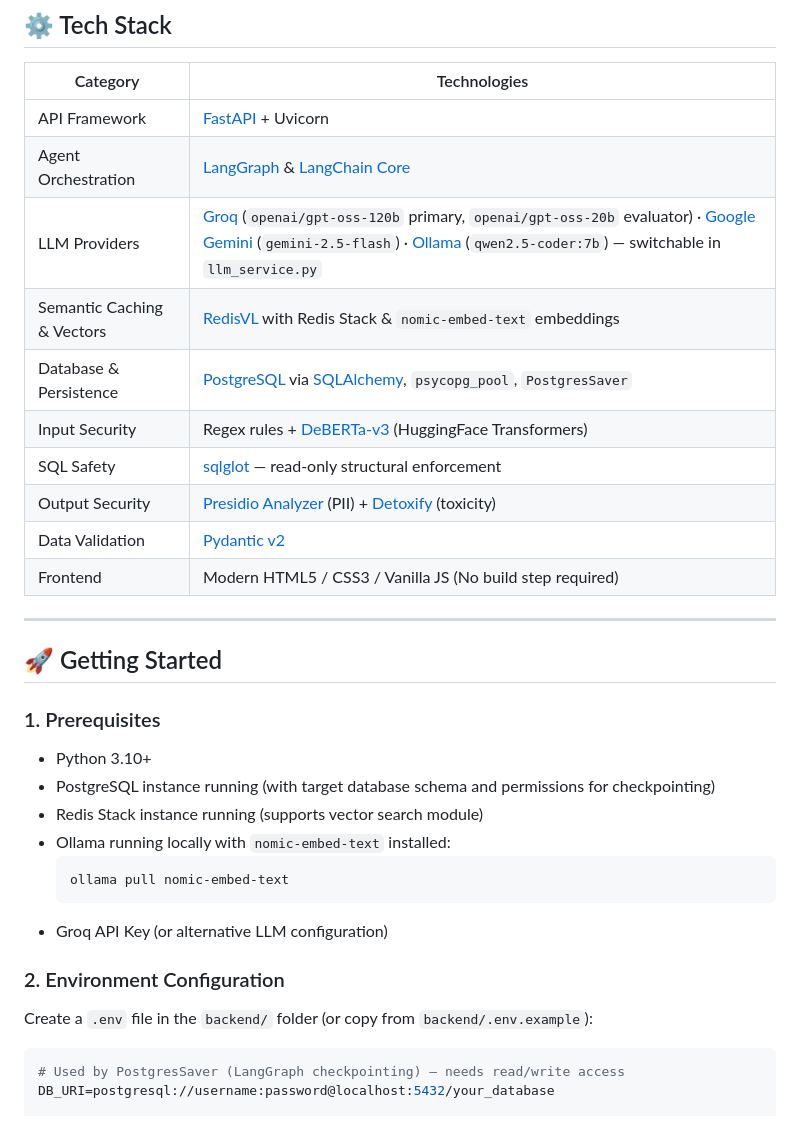
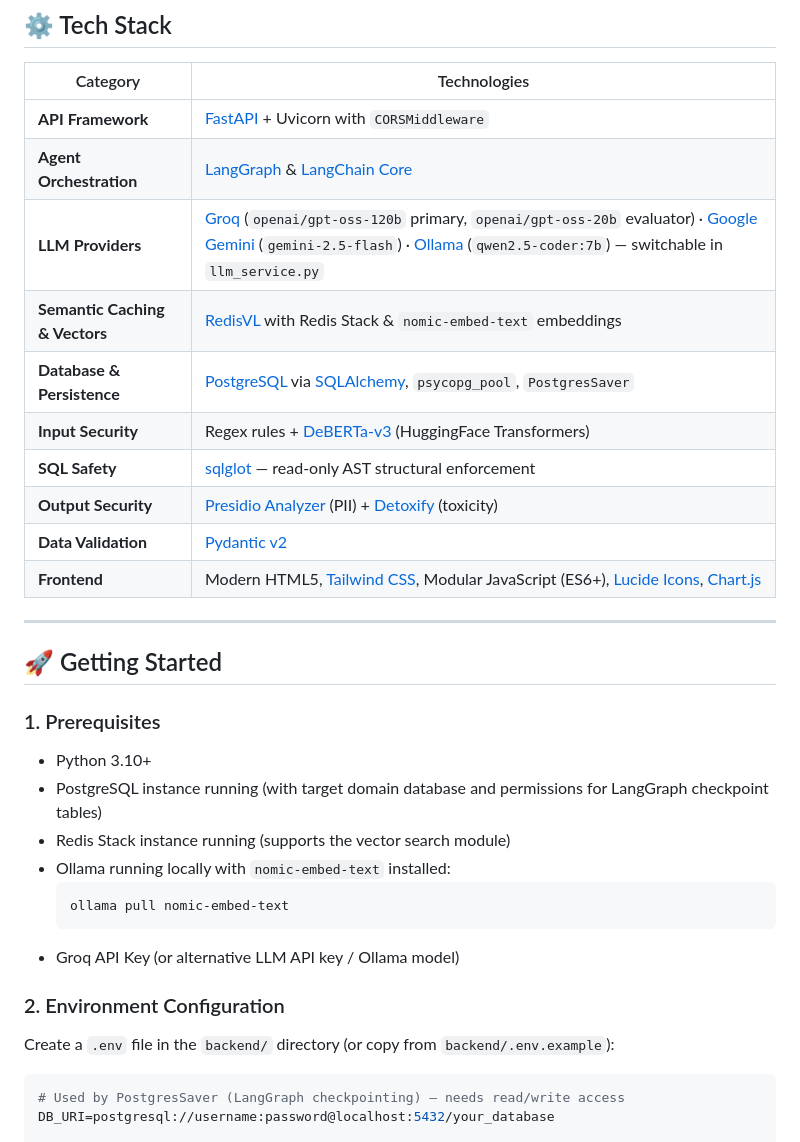
Before and after one commit to Rayyanxalii/text-to-sql, a Markdown page: README.md, the part around one of its changes. GitHub-like rendering.

````diff
--- a/README.md
+++ b/README.md
@@ -142,16 +154,16 @@ text-to-sql/
 
 | Category | Technologies |
 |---|---|
-| API Framework | [FastAPI](https://fastapi.tiangolo.com/) + Uvicorn |
-| Agent Orchestration | [LangGraph](https://langchain-ai.github.io/langgraph/) & [LangChain Core](https://python.langchain.com/) |
-| LLM Providers | [Groq](https://groq.com/) (`openai/gpt-oss-120b` primary, `openai/gpt-oss-20b` evaluator) · [Google Gemini](https://ai.google.dev/) (`gemini-2.5-flash`) · [Ollama](https://ollama.com/) (`qwen2.5-coder:7b`) — switchable in `llm_service.py` |
-| Semantic Caching & Vectors | [RedisVL](https://redisvl.com/) with Redis Stack & `nomic-embed-text` embeddings |
-| Database & Persistence | [PostgreSQL](https://www.postgresql.org/) via [SQLAlchemy](https://www.sqlalchemy.org/), `psycopg_pool`, `PostgresSaver` |
-| Input Security | Regex rules + [DeBERTa-v3](https://huggingface.co/protectai/deberta-v3-base-prompt-injection-v2) (HuggingFace Transformers) |
-| SQL Safety | [sqlglot](https://github.com/tobymao/sqlglot) — read-only structural enforcement |
-| Output Security | [Presidio Analyzer](https://microsoft.github.io/presidio/) (PII) + [Detoxify](https://github.com/unitaryai/detoxify) (toxicity) |
-| Data Validation | [Pydantic v2](https://docs.pydantic.dev/) |
-| Frontend | Modern HTML5 / CSS3 / Vanilla JS (No build step required) |
+| **API Framework** | [FastAPI](https://fastapi.tiangolo.com/) + Uvicorn with `CORSMiddleware` |
+| **Agent Orchestration** | [LangGraph](https://langchain-ai.github.io/langgraph/) & [LangChain Core](https://python.langchain.com/) |
+| **LLM Providers** | [Groq](https://groq.com/) (`openai/gpt-oss-120b` primary, `openai/gpt-oss-20b` evaluator) · [Google Gemini](https://ai.google.dev/) (`gemini-2.5-flash`) · [Ollama](https://ollama.com/) (`qwen2.5-coder:7b`) — switchable in `llm_service.py` |
+| **Semantic Caching & Vectors** | [RedisVL](https://redisvl.com/) with Redis Stack & `nomic-embed-text` embeddings |
+| **Database & Persistence** | [PostgreSQL](https://www.postgresql.org/) via [SQLAlchemy](https://www.sqlalchemy.org/), `psycopg_pool`, `PostgresSaver` |
+| **Input Security** | Regex rules + [DeBERTa-v3](https://huggingface.co/protectai/deberta-v3-base-prompt-injection-v2) (HuggingFace Transformers) |
+| **SQL Safety** | [sqlglot](https://github.com/tobymao/sqlglot) — read-only AST structural enforcement |
+| **Output Security** | [Presidio Analyzer](https://microsoft.github.io/presidio/) (PII) + [Detoxify](https://github.com/unitaryai/detoxify) (toxicity) |
+| **Data Validation** | [Pydantic v2](https://docs.pydantic.dev/) |
+| **Frontend** | Modern HTML5, [Tailwind CSS](https://tailwindcss.com/), Modular JavaScript (ES6+), [Lucide Icons](https://lucide.dev/), [Chart.js](https://www.chartjs.org/) |
 
 ---
 
@@ -160,17 +172,17 @@ text-to-sql/
 ### 1. Prerequisites
 
 - Python 3.10+
-- PostgreSQL instance running (with target database schema and permissions for checkpointing)
-- Redis Stack instance running (supports vector search module)
+- PostgreSQL instance running (with target domain database and permissions for LangGraph checkpoint tables)
+- Redis Stack instance running (supports the vector search module)
 - Ollama running locally with `nomic-embed-text` installed:
   ```bash
   ollama pull nomic-embed-text
   ```
-- Groq API Key (or alternative LLM configuration)
+- Groq API Key (or alternative LLM API key / Ollama model)
 
 ### 2. Environment Configuration
 
-Create a `.env` file in the `backend/` folder (or copy from `backend/.env.example`):
+Create a `.env` file in the `backend/` directory (or copy from `backend/.env.example`):
 
 ```env
 # Used by PostgresSaver (LangGraph checkpointing) — needs read/write access
````
Also changed, not shown: other parts of README.md (+90 -43 lines).
